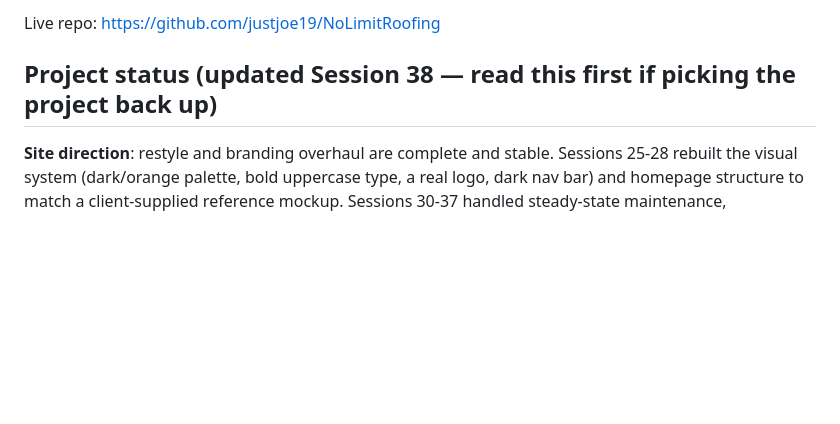
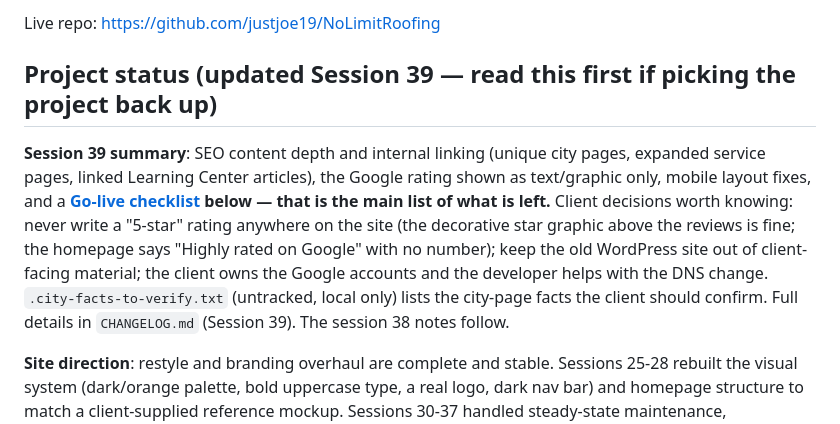
Before and after one commit to justjoe19/NoLimitRoofing, a Markdown page: README.md, the part around the change. Drawn GitHub-style; blank space fills up the shorter version.

Commit message:
docs(readme): update Session 39 header with summary and launch decisions
- Clarify that the go-live checklist below is the main remaining work
- Add client context: no written "5-star" claim, keep old site out of client material, client owns Google accounts

Co-Authored-By: Claude Haiku 4.5 <noreply@anthropic.com>
Claude-Session: https://claude.ai/code/session_014MgKFVbP9fmUd3PnorD89o

```diff
--- a/README.md
+++ b/README.md
@@ -4,7 +4,10 @@ A static marketing + local-SEO site for **No Limit Roofing**, a roofing contract
 
 Live repo: https://github.com/justjoe19/NoLimitRoofing
 
-## Project status (updated Session 38 — read this first if picking the project back up)
+## Project status (updated Session 39 — read this first if picking the project back up)
+
+**Session 39 summary**: SEO content depth and internal linking (unique city pages, expanded service pages, linked Learning Center articles), the Google rating shown as text/graphic only, mobile layout fixes, and a **[Go-live checklist](#go-live-checklist-added-session-39--everything-still-needed-beforeat-launch) below — that is the main list of what is left.** Client decisions worth knowing: never write a "5-star" rating anywhere on the site (the decorative star graphic above the reviews is fine; the homepage says "Highly rated on Google" with no number); keep the old WordPress site out of client-facing material; the client owns the Google accounts and the developer helps with the DNS change. `.city-facts-to-verify.txt` (untracked, local only) lists the city-page facts the client should confirm. Full details in `CHANGELOG.md` (Session 39). The session 38 notes follow.
+
 
 **Site direction**: restyle and branding overhaul are complete and stable. Sessions 25-28 rebuilt the visual system (dark/orange palette, bold uppercase type, a real logo, dark nav bar) and homepage structure to match a client-supplied reference mockup. Sessions 30-37 handled steady-state maintenance, photography upgrades, and navigation contrast fixes. **Session 38 completed a major branding and copy refinement**:
 - **Removal of all "restoration" references**: Per explicit client directive, all mentions of "restoration" were removed across the entire site (copy, meta descriptions, image alts, and JSON-LD schemas), reframing the messaging around residential & commercial roofing, repair, and insurance claims/storm damage support.
```
